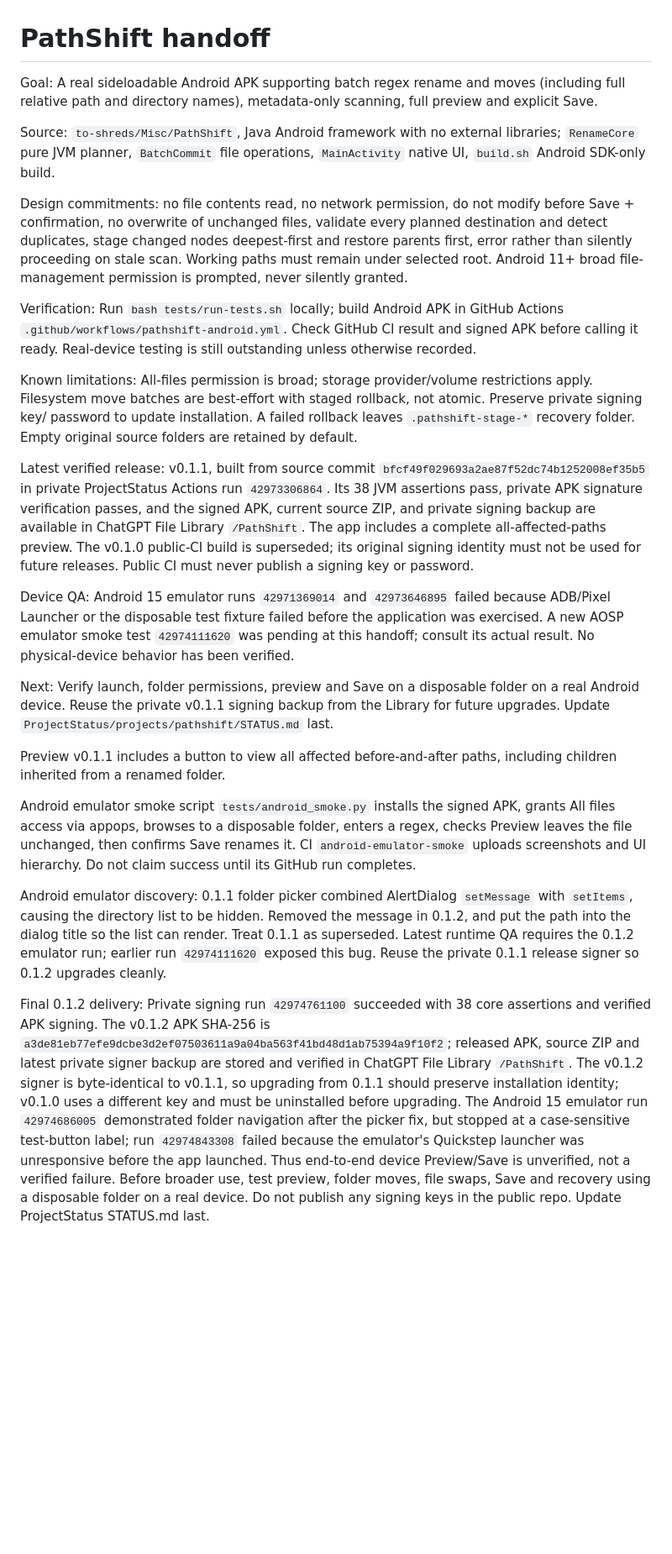
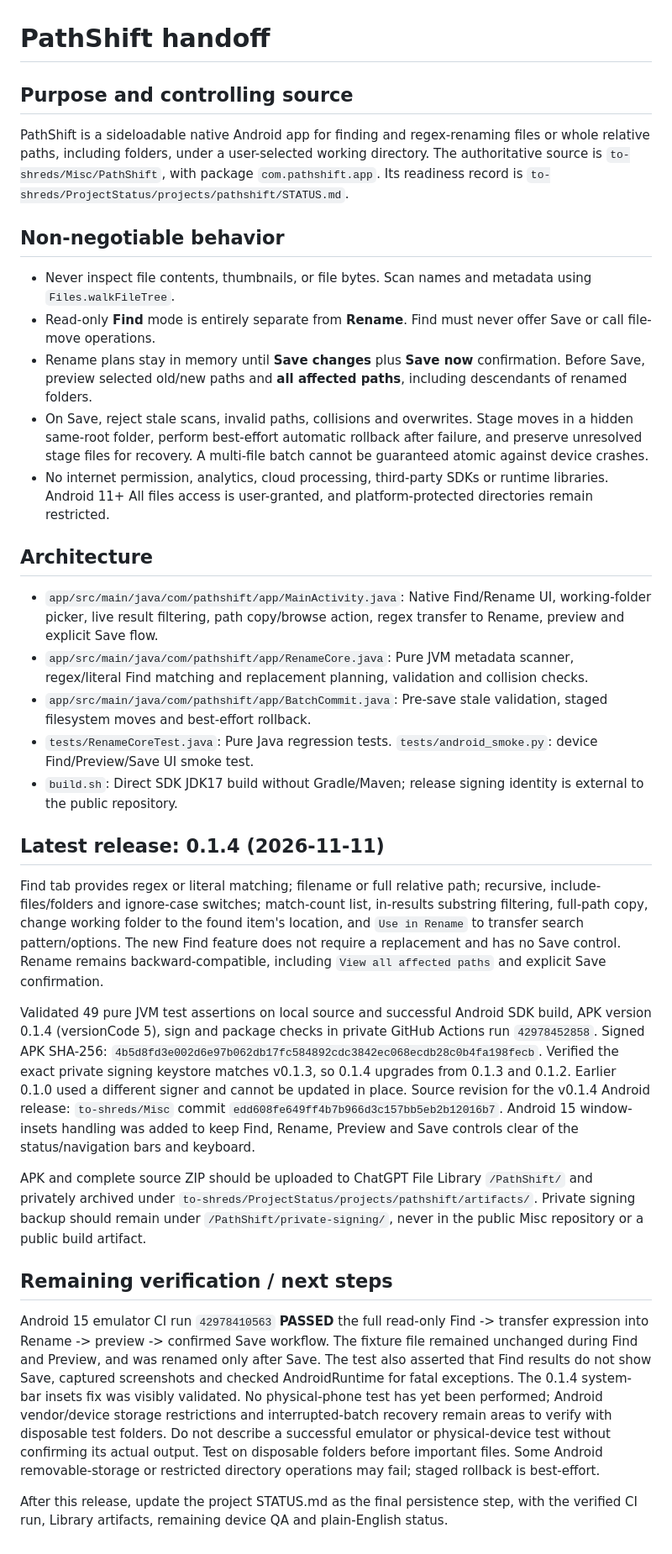
Before and after one commit to to-shreds/Misc, a Markdown page: PathShift/HANDOFF.md, the part around the change. Shown at 84% size. Rendered like a GitHub page; blank space fills up the shorter version.

Commit message:
Record PathShift 0.1.4 successful Find-to-Rename emulator test and release

```diff
--- a/PathShift/HANDOFF.md
+++ b/PathShift/HANDOFF.md
@@ -1,27 +1,30 @@
 # PathShift handoff
 
-Goal: A real sideloadable Android APK supporting batch regex rename and moves (including full relative path and directory names), metadata-only scanning, full preview and explicit Save.
+## Purpose and controlling source
+PathShift is a sideloadable native Android app for finding and regex-renaming files or whole relative paths, including folders, under a user-selected working directory. The authoritative source is `to-shreds/Misc/PathShift`, with package `com.pathshift.app`. Its readiness record is `to-shreds/ProjectStatus/projects/pathshift/STATUS.md`.
 
-Source: `to-shreds/Misc/PathShift`, Java Android framework with no external libraries; `RenameCore` pure JVM planner, `BatchCommit` file operations, `MainActivity` native UI, `build.sh` Android SDK-only build.
+## Non-negotiable behavior
+- Never inspect file contents, thumbnails, or file bytes. Scan names and metadata using `Files.walkFileTree`.
+- Read-only **Find** mode is entirely separate from **Rename**. Find must never offer Save or call file-move operations.
+- Rename plans stay in memory until **Save changes** plus **Save now** confirmation. Before Save, preview selected old/new paths and **all affected paths**, including descendants of renamed folders.
+- On Save, reject stale scans, invalid paths, collisions and overwrites. Stage moves in a hidden same-root folder, perform best-effort automatic rollback after failure, and preserve unresolved stage files for recovery. A multi-file batch cannot be guaranteed atomic against device crashes.
+- No internet permission, analytics, cloud processing, third-party SDKs or runtime libraries. Android 11+ All files access is user-granted, and platform-protected directories remain restricted.
 
-Design commitments: no file contents read, no network permission, do not modify before Save + confirmation, no overwrite of unchanged files, validate every planned destination and detect duplicates, stage changed nodes deepest-first and restore parents first, error rather than silently proceeding on stale scan. Working paths must remain under selected root. Android 11+ broad file-management permission is prompted, never silently granted.
+## Architecture
+- `app/src/main/java/com/pathshift/app/MainActivity.java`: Native Find/Rename UI, working-folder picker, live result filtering, path copy/browse action, regex transfer to Rename, preview and explicit Save flow.
+- `app/src/main/java/com/pathshift/app/RenameCore.java`: Pure JVM metadata scanner, regex/literal Find matching and replacement planning, validation and collision checks.
+- `app/src/main/java/com/pathshift/app/BatchCommit.java`: Pre-save stale validation, staged filesystem moves and best-effort rollback.
+- `tests/RenameCoreTest.java`: Pure Java regression tests. `tests/android_smoke.py`: device Find/Preview/Save UI smoke test.
+- `build.sh`: Direct SDK JDK17 build without Gradle/Maven; release signing identity is external to the public repository.
 
-Verification: Run `bash tests/run-tests.sh` locally; build Android APK in GitHub Actions `.github/workflows/pathshift-android.yml`. Check GitHub CI result and signed APK before calling it ready. Real-device testing is still outstanding unless otherwise recorded.
+## Latest release: 0.1.4 (2026-11-11)
+Find tab provides regex or literal matching; filename or full relative path; recursive, include-files/folders and ignore-case switches; match-count list, in-results substring filtering, full-path copy, change working folder to the found item's location, and `Use in Rename` to transfer search pattern/options. The new Find feature does not require a replacement and has no Save control. Rename remains backward-compatible, including `View all affected paths` and explicit Save confirmation.
 
-Known limitations: All-files permission is broad; storage provider/volume restrictions apply. Filesystem move batches are best-effort with staged rollback, not atomic. Preserve private signing key/ password to update installation. A failed rollback leaves `.pathshift-stage-*` recovery folder. Empty original source folders are retained by default.
+Validated 49 pure JVM test assertions on local source and successful Android SDK build, APK version 0.1.4 (versionCode 5), sign and package checks in private GitHub Actions run `42978452858`. Signed APK SHA-256: `4b5d8fd3e002d6e97b062db17fc584892cdc3842ec068ecdb28c0b4fa198fecb`. Verified the exact private signing keystore matches v0.1.3, so 0.1.4 upgrades from 0.1.3 and 0.1.2. Earlier 0.1.0 used a different signer and cannot be updated in place. Source revision for the v0.1.4 Android release: `to-shreds/Misc` commit `edd608fe649ff4b7b966d3c157bb5eb2b12016b7`. Android 15 window-insets handling was added to keep Find, Rename, Preview and Save controls clear of the status/navigation bars and keyboard.
 
-Latest verified release: v0.1.1, built from source commit `bfcf49f029693a2ae87f52dc74b1252008ef35b5` in private ProjectStatus Actions run `42973306864`. Its 38 JVM assertions pass, private APK signature verification passes, and the signed APK, current source ZIP, and private signing backup are available in ChatGPT File Library `/PathShift`. The app includes a complete all-affected-paths preview. The v0.1.0 public-CI build is superseded; its original signing identity must not be used for future releases. Public CI must never publish a signing key or password.
+APK and complete source ZIP should be uploaded to ChatGPT File Library `/PathShift/` and privately archived under `to-shreds/ProjectStatus/projects/pathshift/artifacts/`. Private signing backup should remain under `/PathShift/private-signing/`, never in the public Misc repository or a public build artifact.
 
-Device QA: Android 15 emulator runs `42971369014` and `42973646895` failed because ADB/Pixel Launcher or the disposable test fixture failed before the application was exercised. A new AOSP emulator smoke test `42974111620` was pending at this handoff; consult its actual result. No physical-device behavior has been verified.
+## Remaining verification / next steps
+Android 15 emulator CI run `42978410563` **PASSED** the full read-only Find -> transfer expression into Rename -> preview -> confirmed Save workflow. The fixture file remained unchanged during Find and Preview, and was renamed only after Save. The test also asserted that Find results do not show Save, captured screenshots and checked AndroidRuntime for fatal exceptions. The 0.1.4 system-bar insets fix was visibly validated. No physical-phone test has yet been performed; Android vendor/device storage restrictions and interrupted-batch recovery remain areas to verify with disposable test folders. Do not describe a successful emulator or physical-device test without confirming its actual output. Test on disposable folders before important files. Some Android removable-storage or restricted directory operations may fail; staged rollback is best-effort.
 
-Next: Verify launch, folder permissions, preview and Save on a disposable folder on a real Android device. Reuse the private v0.1.1 signing backup from the Library for future upgrades. Update `ProjectStatus/projects/pathshift/STATUS.md` last.
-
-Preview v0.1.1 includes a button to view all affected before-and-after paths, including children inherited from a renamed folder.
-
-Android emulator smoke script `tests/android_smoke.py` installs the signed APK, grants All files access via appops, browses to a disposable folder, enters a regex, checks Preview leaves the file unchanged, then confirms Save renames it. CI `android-emulator-smoke` uploads screenshots and UI hierarchy. Do not claim success until its GitHub run completes.
-
-
-Android emulator discovery: 0.1.1 folder picker combined AlertDialog `setMessage` with `setItems`, causing the directory list to be hidden. Removed the message in 0.1.2, and put the path into the dialog title so the list can render. Treat 0.1.1 as superseded. Latest runtime QA requires the 0.1.2 emulator run; earlier run `42974111620` exposed this bug. Reuse the private 0.1.1 release signer so 0.1.2 upgrades cleanly.
-
-
-Final 0.1.2 delivery: Private signing run `42974761100` succeeded with 38 core assertions and verified APK signing. The v0.1.2 APK SHA-256 is `a3de81eb77efe9dcbe3d2ef07503611a9a04ba563f41bd48d1ab75394a9f10f2`; released APK, source ZIP and latest private signer backup are stored and verified in ChatGPT File Library `/PathShift`. The v0.1.2 signer is byte-identical to v0.1.1, so upgrading from 0.1.1 should preserve installation identity; v0.1.0 uses a different key and must be uninstalled before upgrading. The Android 15 emulator run `42974686005` demonstrated folder navigation after the picker fix, but stopped at a case-sensitive test-button label; run `42974843308` failed because the emulator's Quickstep launcher was unresponsive before the app launched. Thus end-to-end device Preview/Save is unverified, not a verified failure. Before broader use, test preview, folder moves, file swaps, Save and recovery using a disposable folder on a real device. Do not publish any signing keys in the public repo. Update ProjectStatus STATUS.md last.
+After this release, update the project STATUS.md as the final persistence step, with the verified CI run, Library artifacts, remaining device QA and plain-English status.
```
